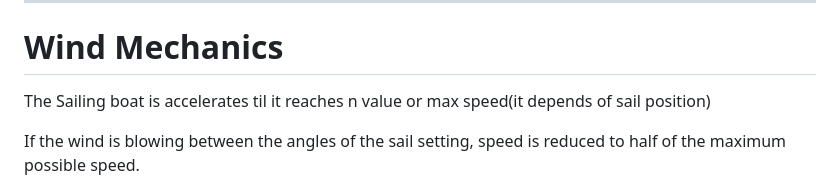
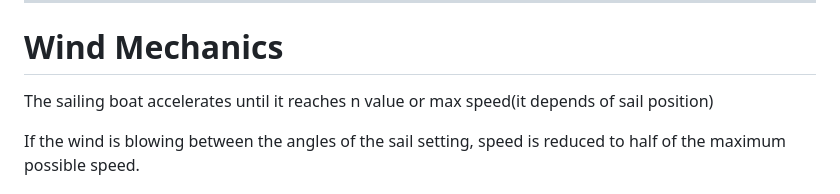
Before and after one commit to marcin-filipiak/test_wspolpracy, a Markdown page: PatrykMarkiel/łódka.md, the part around the change. Drawn GitHub-style.

```diff
--- a/PatrykMarkiel/łódka.md
+++ b/PatrykMarkiel/łódka.md
@@ -27,7 +27,7 @@ Movement is realistic the sailboat can't turn in place.
 
 # Wind Mechanics
 
-The Sailing boat is accelerates til it reaches n value or max speed(it depends of sail position)
+The sailing boat accelerates until it reaches n value or max speed(it depends of sail position)
 
 If the wind is blowing between the angles of the sail setting, speed is reduced to half of the maximum possible speed.
 
```
